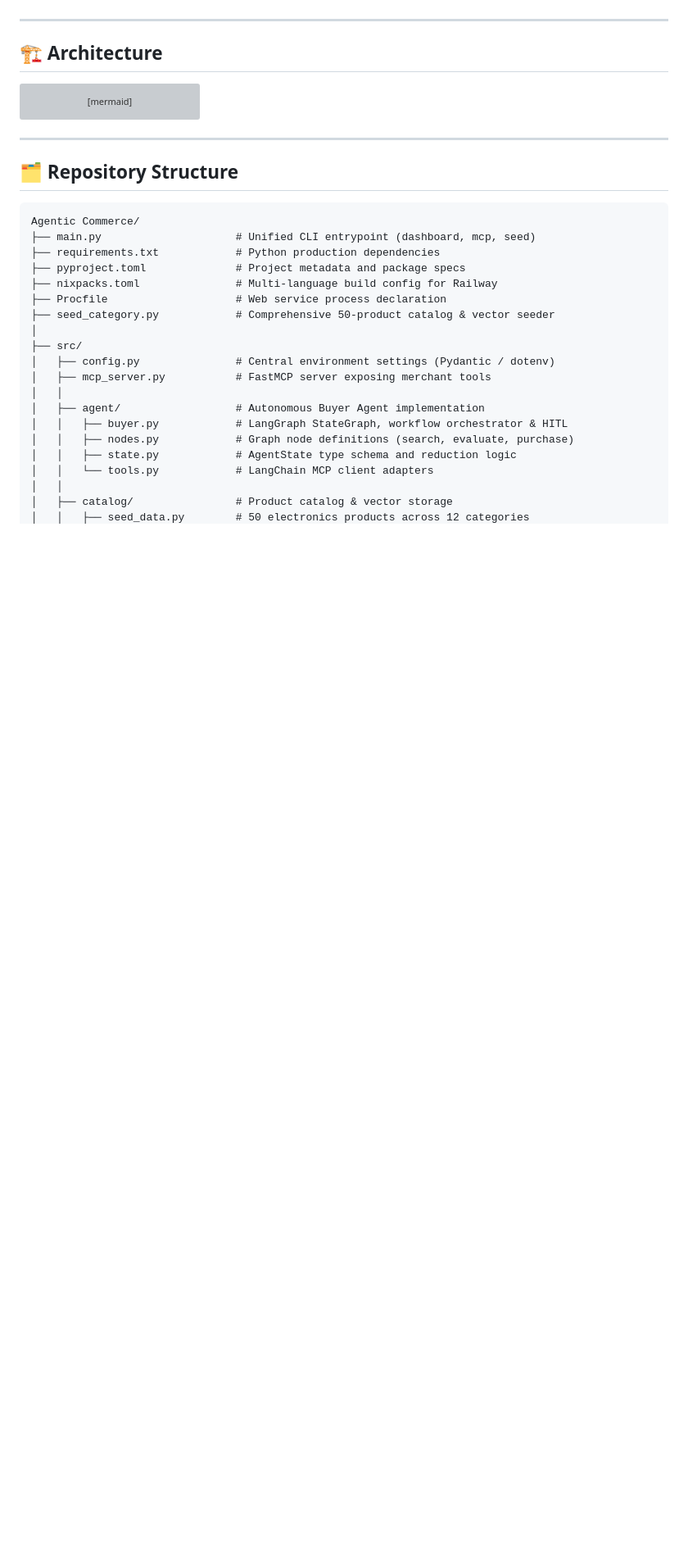
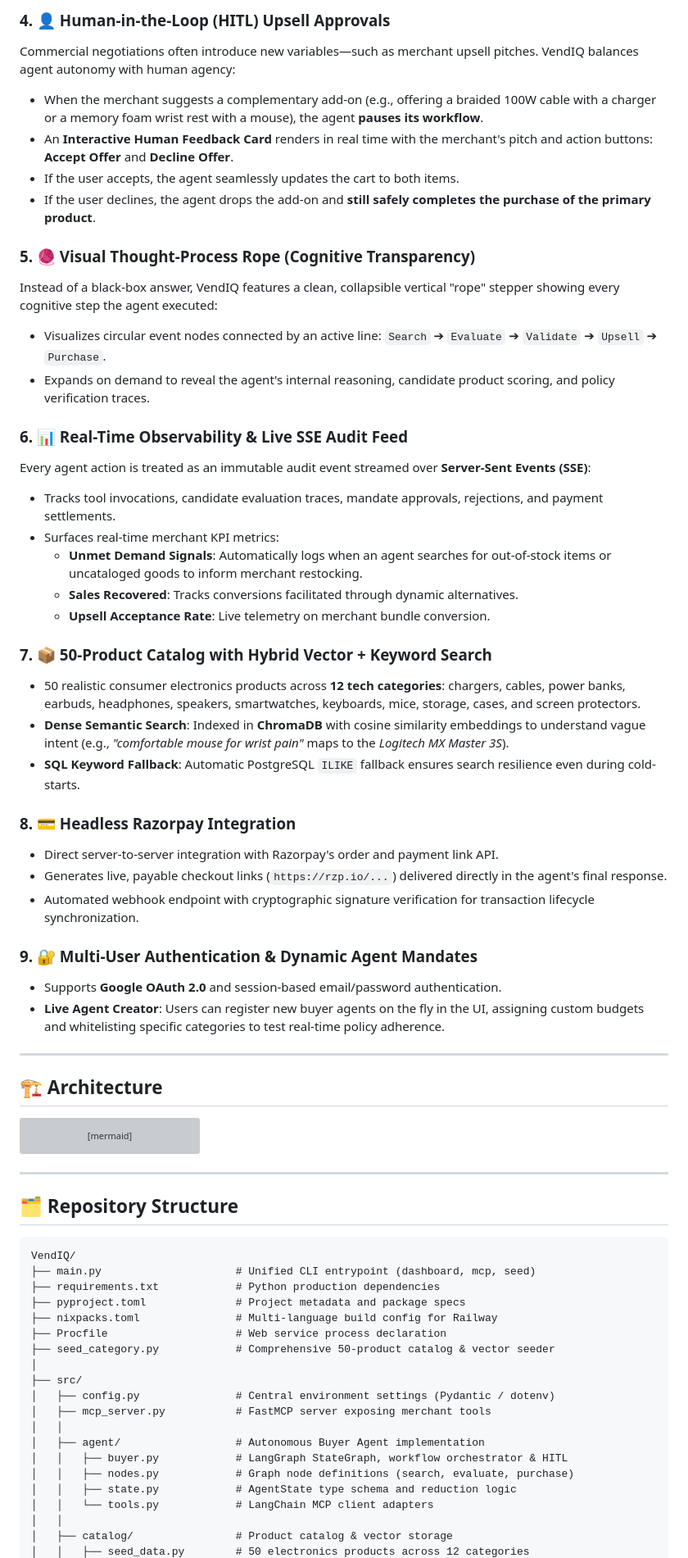
Before and after one commit to Xtejasveer/Agentic_Commerce, a Markdown page: README.md, the part around one of its changes. Shown at 82% size. Rendered like a GitHub page; blank space fills up the shorter version; grey boxes are pictures that could not be loaded.

````diff
--- a/README.md
+++ b/README.md
@@ -35,3 +65,36 @@ As autonomous AI agents (personal assistants, enterprise procurement bots, OpenA
+### 4. 👤 Human-in-the-Loop (HITL) Upsell Approvals
+Commercial negotiations often introduce new variables—such as merchant upsell pitches. VendIQ balances agent autonomy with human agency:
+* When the merchant suggests a complementary add-on (e.g., offering a braided 100W cable with a charger or a memory foam wrist rest with a mouse), the agent **pauses its workflow**.
+* An **Interactive Human Feedback Card** renders in real time with the merchant's pitch and action buttons: **Accept Offer** and **Decline Offer**.
+* If the user accepts, the agent seamlessly updates the cart to both items.
+* If the user declines, the agent drops the add-on and **still safely completes the purchase of the primary product**.
+
+### 5. 🧶 Visual Thought-Process Rope (Cognitive Transparency)
+Instead of a black-box answer, VendIQ features a clean, collapsible vertical "rope" stepper showing every cognitive step the agent executed:
+* Visualizes circular event nodes connected by an active line: `Search` ➔ `Evaluate` ➔ `Validate` ➔ `Upsell` ➔ `Purchase`.
+* Expands on demand to reveal the agent's internal reasoning, candidate product scoring, and policy verification traces.
+
+### 6. 📊 Real-Time Observability & Live SSE Audit Feed
+Every agent action is treated as an immutable audit event streamed over **Server-Sent Events (SSE)**:
+* Tracks tool invocations, candidate evaluation traces, mandate approvals, rejections, and payment settlements.
+* Surfaces real-time merchant KPI metrics:
+  * **Unmet Demand Signals**: Automatically logs when an agent searches for out-of-stock items or uncataloged goods to inform merchant restocking.
+  * **Sales Recovered**: Tracks conversions facilitated through dynamic alternatives.
+  * **Upsell Acceptance Rate**: Live telemetry on merchant bundle conversion.
+
+### 7. 📦 50-Product Catalog with Hybrid Vector + Keyword Search
+* 50 realistic consumer electronics products across **12 tech categories**: chargers, cables, power banks, earbuds, headphones, speakers, smartwatches, keyboards, mice, storage, cases, and screen protectors.
+* **Dense Semantic Search**: Indexed in **ChromaDB** with cosine similarity embeddings to understand vague intent (e.g., *"comfortable mouse for wrist pain"* maps to the *Logitech MX Master 3S*).
+* **SQL Keyword Fallback**: Automatic PostgreSQL `ILIKE` fallback ensures search resilience even during cold-starts.
+
+### 8. 💳 Headless Razorpay Integration
+* Direct server-to-server integration with Razorpay's order and payment link API.
+* Generates live, payable checkout links (`https://rzp.io/...`) delivered directly in the agent's final response.
+* Automated webhook endpoint with cryptographic signature verification for transaction lifecycle synchronization.
+
+### 9. 🔐 Multi-User Authentication & Dynamic Agent Mandates
+* Supports **Google OAuth 2.0** and session-based email/password authentication.
+* **Live Agent Creator**: Users can register new buyer agents on the fly in the UI, assigning custom budgets and whitelisting specific categories to test real-time policy adherence.
 
 ---
 
@@ -85,7 +148,7 @@ flowchart TD
 ## 🗂️ Repository Structure
 
 ```
-Agentic Commerce/
+VendIQ/
 ├── main.py                     # Unified CLI entrypoint (dashboard, mcp, seed)
 ├── requirements.txt            # Python production dependencies
 ├── pyproject.toml              # Project metadata and package specs
````
Also changed, not shown: other parts of README.md (+51 -19 lines).
